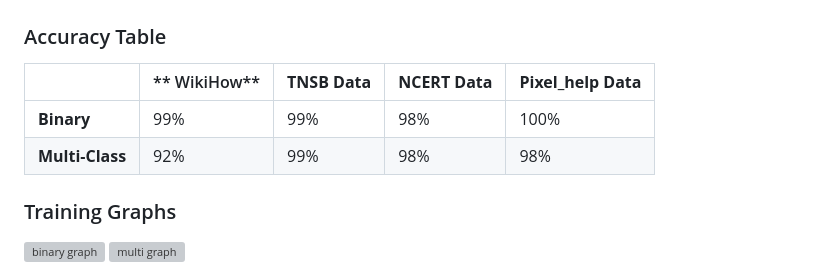
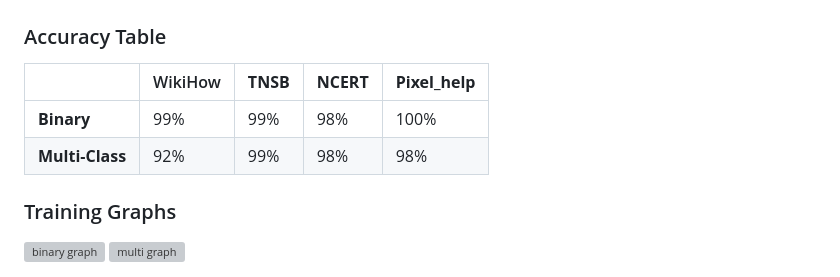
Before and after one commit to mohanrajvijayan2410/MIRA-INSTRUCTION-CLASSIFICATION, a Markdown page: README.md, the part around the change. GitHub-like rendering; grey boxes are pictures that could not be loaded.

```diff
--- a/README.md
+++ b/README.md
@@ -30,10 +30,10 @@ Two models were trained:
 
 ## 📈 **Results**
 ### Accuracy Table
-|                |** WikiHow**| **TNSB Data** | **NCERT Data** | **Pixel_help Data** |
-|----------------|------------|---------------|----------------|---------------------|
-| **Binary**     |     99%    |      99%      |      98%       |        100%         |
-| **Multi-Class**|     92%    |      99%      |      98%       |        98%          |
+|                | WikiHow | **TNSB**| **NCERT** | **Pixel_help** |
+|----------------|---------|---------|-----------|----------------|
+| **Binary**     |   99%   |    99%  |      98%  |        100%    |
+| **Multi-Class**|   92%   |    99%  |      98%  |        98%     |
 
 ### Training Graphs
 ![binary graph](https://github.com/user-attachments/assets/89962a7a-9357-4253-b55c-35c5e1a54688)
```
